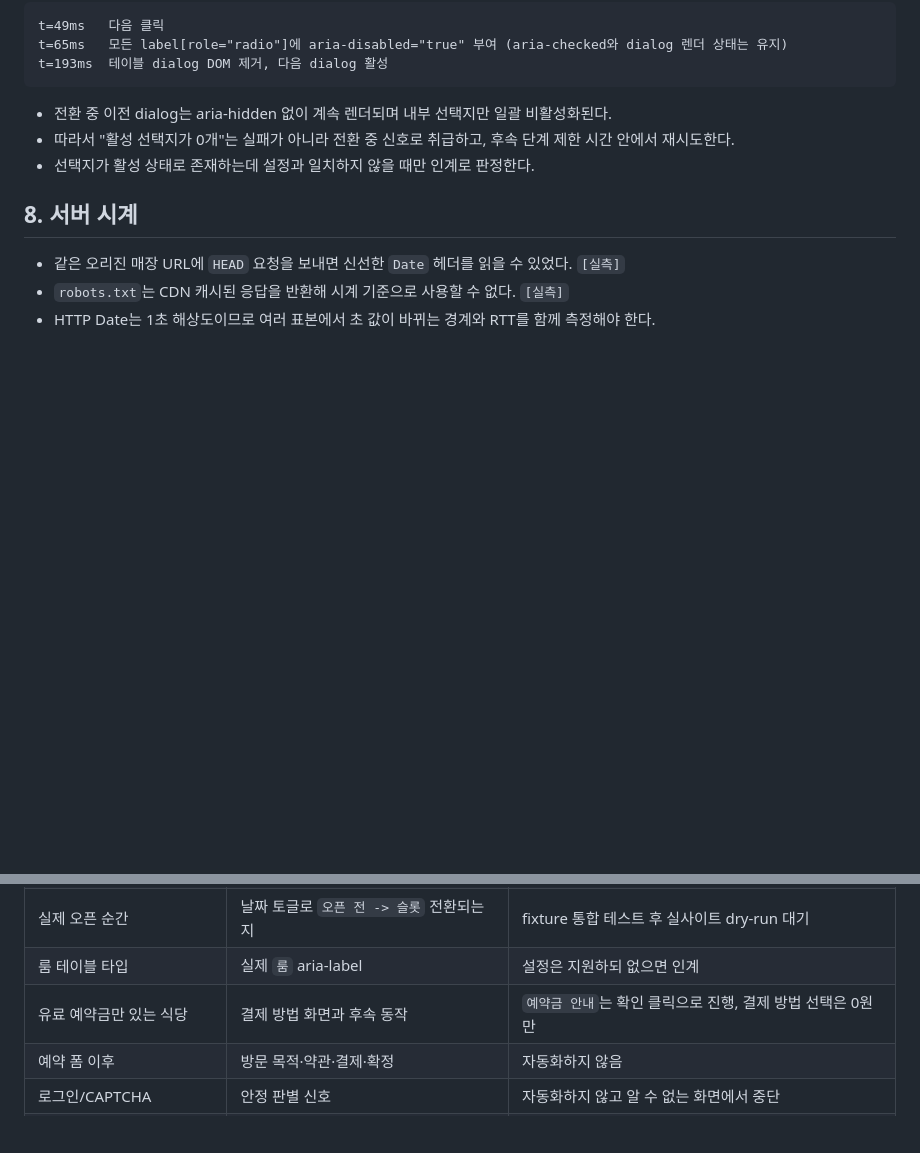
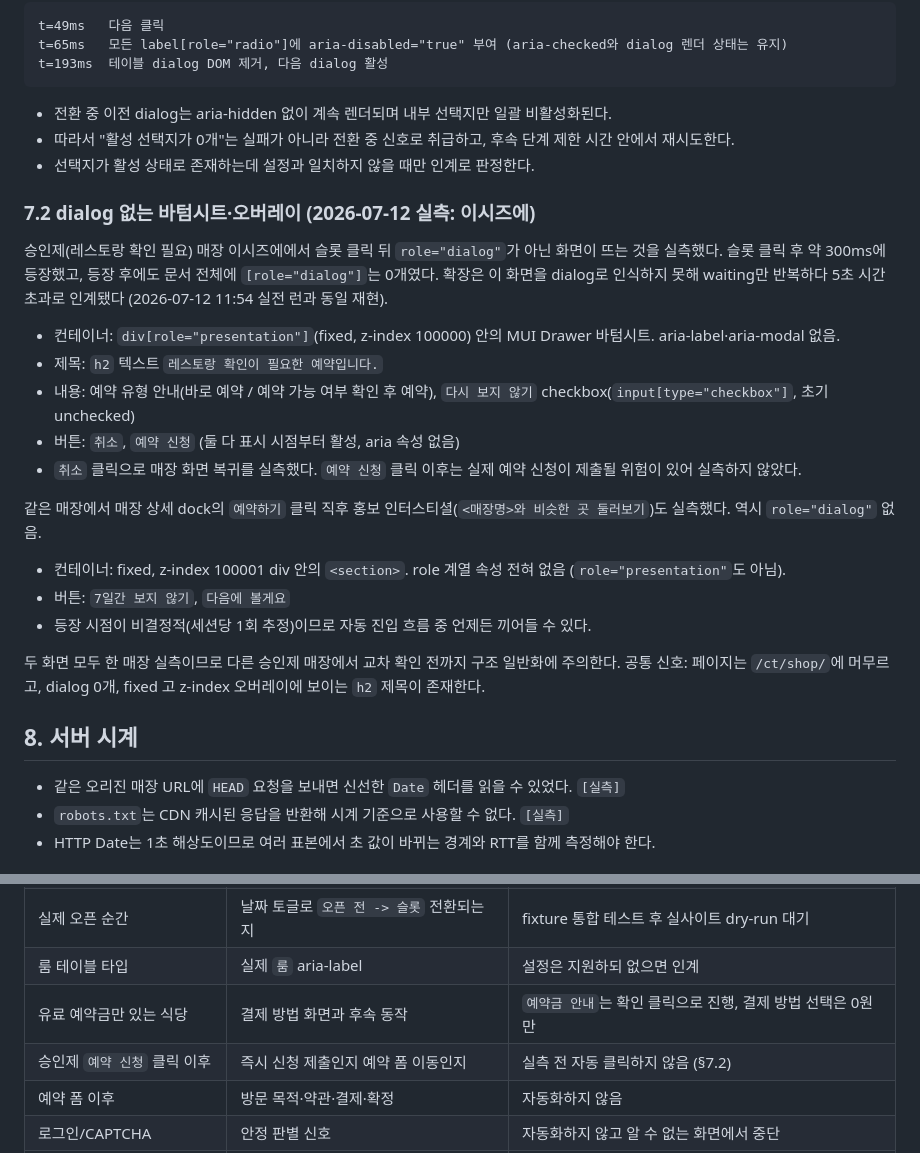
Before and after one commit to ka-MS/catchtable-reservation-assistant, a Markdown page: docs/analysis/site-behavior.md, 2 parts joined by grey strips. Drawn GitHub-style; blank space fills up the shorter version.

Commit message:
docs: measure the no-dialog request sheet and promo interstitial
Co-Authored-By: Claude Fable 5 <noreply@anthropic.com>

```diff
--- a/docs/analysis/site-behavior.md
+++ b/docs/analysis/site-behavior.md
@@ -165,6 +165,24 @@ t=193ms  테이블 dialog DOM 제거, 다음 dialog 활성
 - 따라서 "활성 선택지가 0개"는 실패가 아니라 전환 중 신호로 취급하고, 후속 단계 제한 시간 안에서 재시도한다.
 - 선택지가 활성 상태로 존재하는데 설정과 일치하지 않을 때만 인계로 판정한다.
 
+### 7.2 dialog 없는 바텀시트·오버레이 (2026-07-12 실측: 이시즈에)
+
+승인제(레스토랑 확인 필요) 매장 이시즈에에서 슬롯 클릭 뒤 `role="dialog"`가 아닌 화면이 뜨는 것을 실측했다. 슬롯 클릭 후 약 300ms에 등장했고, 등장 후에도 문서 전체에 `[role="dialog"]`는 0개였다. 확장은 이 화면을 dialog로 인식하지 못해 waiting만 반복하다 5초 시간초과로 인계됐다 (2026-07-12 11:54 실전 런과 동일 재현).
+
+- 컨테이너: `div[role="presentation"]`(fixed, z-index 100000) 안의 MUI Drawer 바텀시트. aria-label·aria-modal 없음.
+- 제목: `h2` 텍스트 `레스토랑 확인이 필요한 예약입니다.`
+- 내용: 예약 유형 안내(바로 예약 / 예약 가능 여부 확인 후 예약), `다시 보지 않기` checkbox(`input[type="checkbox"]`, 초기 unchecked)
+- 버튼: `취소`, `예약 신청` (둘 다 표시 시점부터 활성, aria 속성 없음)
+- `취소` 클릭으로 매장 화면 복귀를 실측했다. `예약 신청` 클릭 이후는 실제 예약 신청이 제출될 위험이 있어 실측하지 않았다.
+
+같은 매장에서 매장 상세 dock의 `예약하기` 클릭 직후 홍보 인터스티셜(`<매장명>와 비슷한 곳 둘러보기`)도 실측했다. 역시 `role="dialog"` 없음.
+
+- 컨테이너: fixed, z-index 100001 div 안의 `<section>`. role 계열 속성 전혀 없음 (`role="presentation"`도 아님).
+- 버튼: `7일간 보지 않기`, `다음에 볼게요`
+- 등장 시점이 비결정적(세션당 1회 추정)이므로 자동 진입 흐름 중 언제든 끼어들 수 있다.
+
+두 화면 모두 한 매장 실측이므로 다른 승인제 매장에서 교차 확인 전까지 구조 일반화에 주의한다. 공통 신호: 페이지는 `/ct/shop/`에 머무르고, dialog 0개, fixed 고 z-index 오버레이에 보이는 `h2` 제목이 존재한다.
+
 ## 8. 서버 시계
 
 - 같은 오리진 매장 URL에 `HEAD` 요청을 보내면 신선한 `Date` 헤더를 읽을 수 있었다. `[실측]`
@@ -180,6 +198,7 @@ t=193ms  테이블 dialog DOM 제거, 다음 dialog 활성
 | 실제 오픈 순간 | 날짜 토글로 `오픈 전 -> 슬롯` 전환되는지 | fixture 통합 테스트 후 실사이트 dry-run 대기 |
 | 룸 테이블 타입 | 실제 `룸` aria-label | 설정은 지원하되 없으면 인계 |
 | 유료 예약금만 있는 식당 | 결제 방법 화면과 후속 동작 | `예약금 안내`는 확인 클릭으로 진행, 결제 방법 선택은 0원만 |
+| 승인제 `예약 신청` 클릭 이후 | 즉시 신청 제출인지 예약 폼 이동인지 | 실측 전 자동 클릭하지 않음 (§7.2) |
 | 예약 폼 이후 | 방문 목적·약관·결제·확정 | 자동화하지 않음 |
 | 로그인/CAPTCHA | 안정 판별 신호 | 자동화하지 않고 알 수 없는 화면에서 중단 |
 | 콜드 로드 후 dock 렌더 시점 | `tabs.update` 직후 CTA 클릭 가능 시점 | 시간이 아닌 관측 폴링으로 처리 |
```
